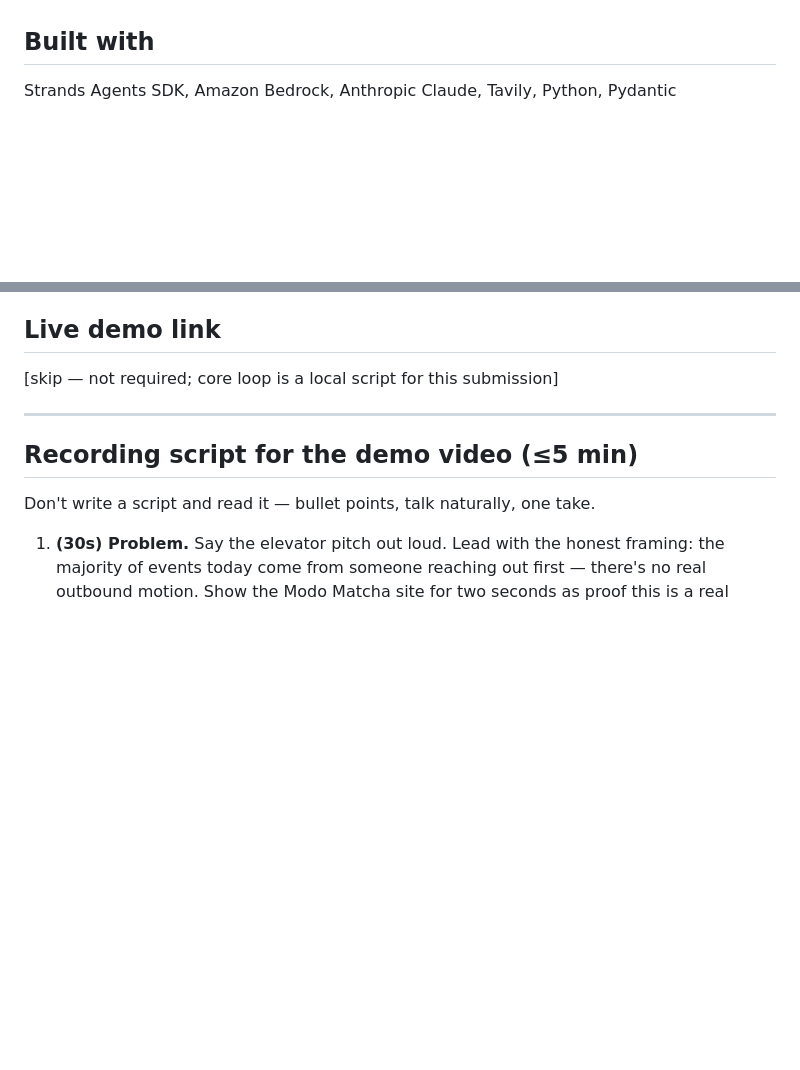
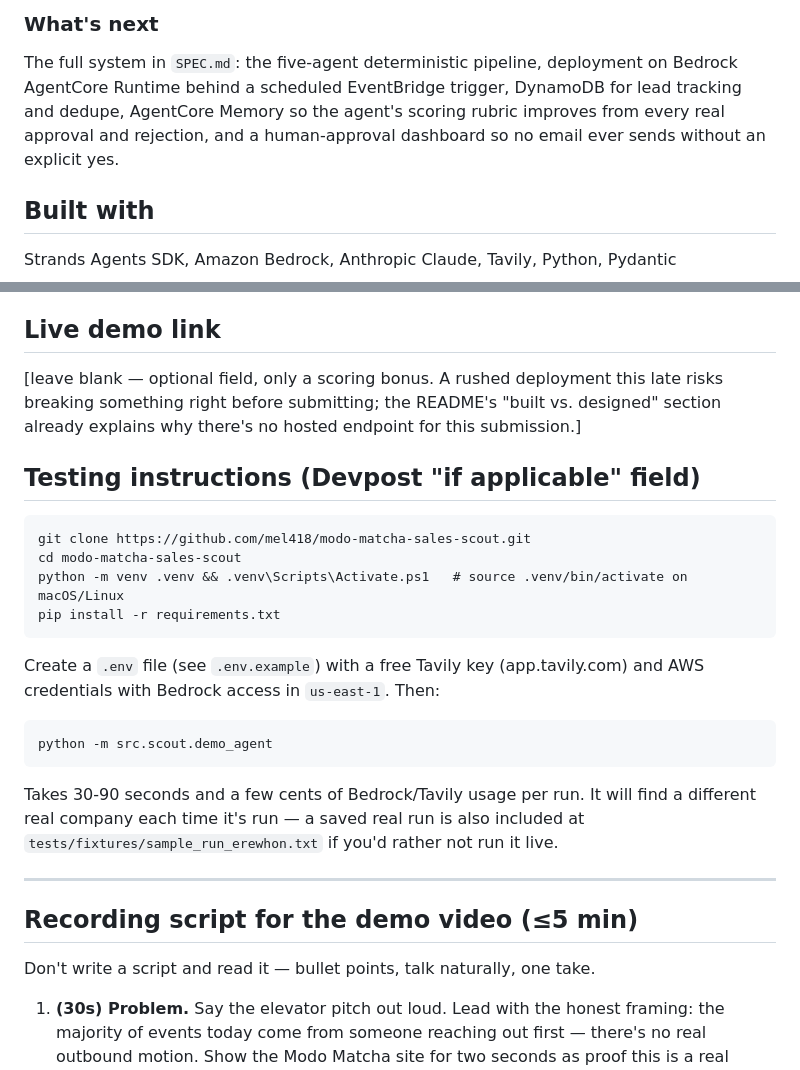
Before and after one commit to mel418/modo-matcha-sales-scout, a Markdown page: docs/DEVPOST_SUBMISSION.md, 2 parts joined by grey strips. GitHub-like rendering; blank space fills up the shorter version.

Commit message:
Add Devpost project story, testing instructions, live-demo-link decision

````diff
--- a/docs/DEVPOST_SUBMISSION.md
+++ b/docs/DEVPOST_SUBMISSION.md
@@ -56,3 +122,10 @@ repo, alongside the reasoning for that architecture and a cost model.
+### What's next
+
+The full system in `SPEC.md`: the five-agent deterministic pipeline, deployment on Bedrock
+AgentCore Runtime behind a scheduled EventBridge trigger, DynamoDB for lead tracking and
+dedupe, AgentCore Memory so the agent's scoring rubric improves from every real approval and
+rejection, and a human-approval dashboard so no email ever sends without an explicit yes.
+
 ## Built with
 
 Strands Agents SDK, Amazon Bedrock, Anthropic Claude, Tavily, Python, Pydantic
@@ -67,7 +140,29 @@ https://github.com/mel418/modo-matcha-sales-scout
 
 ## Live demo link
 
-[skip — not required; core loop is a local script for this submission]
+[leave blank — optional field, only a scoring bonus. A rushed deployment this late risks
+breaking something right before submitting; the README's "built vs. designed" section already
+explains why there's no hosted endpoint for this submission.]
+
+## Testing instructions (Devpost "if applicable" field)
+
+```
+git clone https://github.com/mel418/modo-matcha-sales-scout.git
+cd modo-matcha-sales-scout
+python -m venv .venv && .venv\Scripts\Activate.ps1   # source .venv/bin/activate on macOS/Linux
+pip install -r requirements.txt
+```
+
+Create a `.env` file (see `.env.example`) with a free Tavily key (app.tavily.com) and AWS
+credentials with Bedrock access in `us-east-1`. Then:
+
+```
+python -m src.scout.demo_agent
+```
+
+Takes 30-90 seconds and a few cents of Bedrock/Tavily usage per run. It will find a different
+real company each time it's run — a saved real run is also included at
+`tests/fixtures/sample_run_erewhon.txt` if you'd rather not run it live.
 
 ---
 
````
Also changed, not shown: other parts of docs/DEVPOST_SUBMISSION.md (+66 -0 lines).
